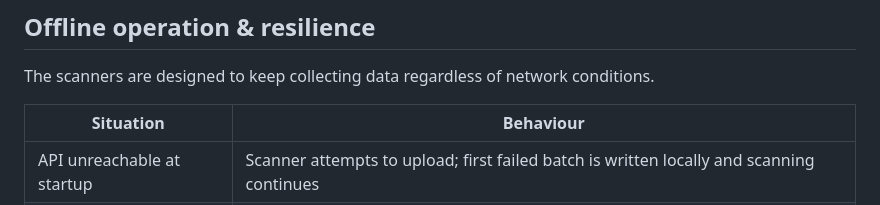
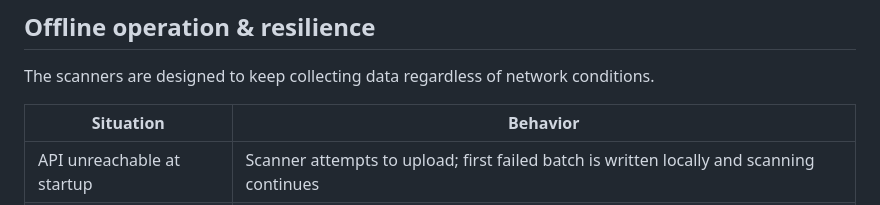
Before and after one commit to WayFindrs/WayFindrs, a Markdown page: README.md, the part around the change. GitHub-like rendering.

```diff
--- a/README.md
+++ b/README.md
@@ -157,7 +157,7 @@ server-side from packet timestamps — no session management is required on the
 
 The scanners are designed to keep collecting data regardless of network conditions.
 
-| Situation | Behaviour |
+| Situation | Behavior |
 |-----------|-----------|
 | API unreachable at startup | Scanner attempts to upload; first failed batch is written locally and scanning continues |
 | Network drops mid-scan | Each failed upload batch is written to a local JSON file; scanning continues uninterrupted |
```
